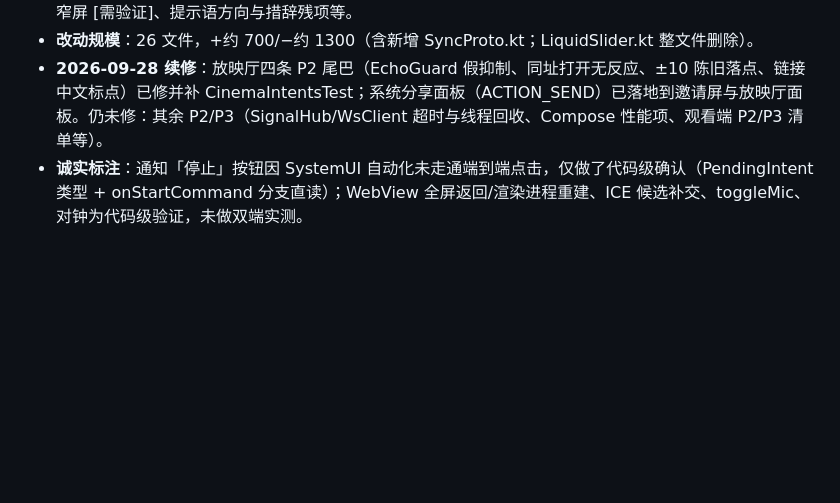
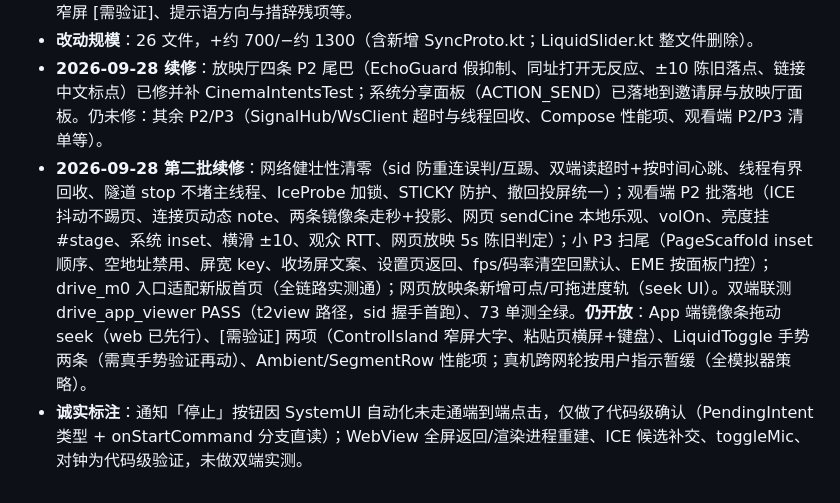
Before and after one commit to a953179255/TicketForTwo, a Markdown page: docs/REVIEW-2026-09-27.md, the part around the change. Rendered like a GitHub page; blank space fills up the shorter version.

Commit message:
docs(review): 补记第二批续修（网络健壮性/观看端P2/扫尾/进度条）与剩余开放项

```diff
--- a/docs/REVIEW-2026-09-27.md
+++ b/docs/REVIEW-2026-09-27.md
@@ -160,4 +160,5 @@
 - **未修（留在本报告继续有效）**：其余 P2/P3——SignalHub/WsClient 的超时与线程回收、IceProbe 同步、PageScaffold/SegmentRow/Ambient 的 Compose 性能项、LiquidToggle 手势两条、ControlIsland 窄屏 [需验证]、提示语方向与措辞残项等。
 - **改动规模**：26 文件，+约 700/−约 1300（含新增 SyncProto.kt；LiquidSlider.kt 整文件删除）。
 - **2026-09-28 续修**：放映厅四条 P2 尾巴（EchoGuard 假抑制、同址打开无反应、±10 陈旧落点、链接中文标点）已修并补 CinemaIntentsTest；系统分享面板（ACTION_SEND）已落地到邀请屏与放映厅面板。仍未修：其余 P2/P3（SignalHub/WsClient 超时与线程回收、Compose 性能项、观看端 P2/P3 清单等）。
+- **2026-09-28 第二批续修**：网络健壮性清零（sid 防重连误判/互踢、双端读超时+按时间心跳、线程有界回收、隧道 stop 不堵主线程、IceProbe 加锁、STICKY 防护、撤回投屏统一）；观看端 P2 批落地（ICE 抖动不踢页、连接页动态 note、两条镜像条走秒+投影、网页 sendCine 本地乐观、volOn、亮度挂 #stage、系统 inset、横滑 ±10、观众 RTT、网页放映 5s 陈旧判定）；小 P3 扫尾（PageScaffold inset 顺序、空地址禁用、屏宽 key、收场屏文案、设置页返回、fps/码率清空回默认、EME 按面板门控）；drive_m0 入口适配新版首页（全链路实测通）；网页放映条新增可点/可拖进度轨（seek UI）。双端联测 drive_app_viewer PASS（t2view 路径，sid 握手首跑）、73 单测全绿。**仍开放**：App 端镜像条拖动 seek（web 已先行）、[需验证] 两项（ControlIsland 窄屏大字、粘贴页横屏+键盘）、LiquidToggle 手势两条（需真手势验证再动）、Ambient/SegmentRow 性能项；真机跨网轮按用户指示暂缓（全模拟器策略）。
 - **诚实标注**：通知「停止」按钮因 SystemUI 自动化未走通端到端点击，仅做了代码级确认（PendingIntent 类型 + onStartCommand 分支直读）；WebView 全屏返回/渲染进程重建、ICE 候选补交、toggleMic、对钟为代码级验证，未做双端实测。
```
